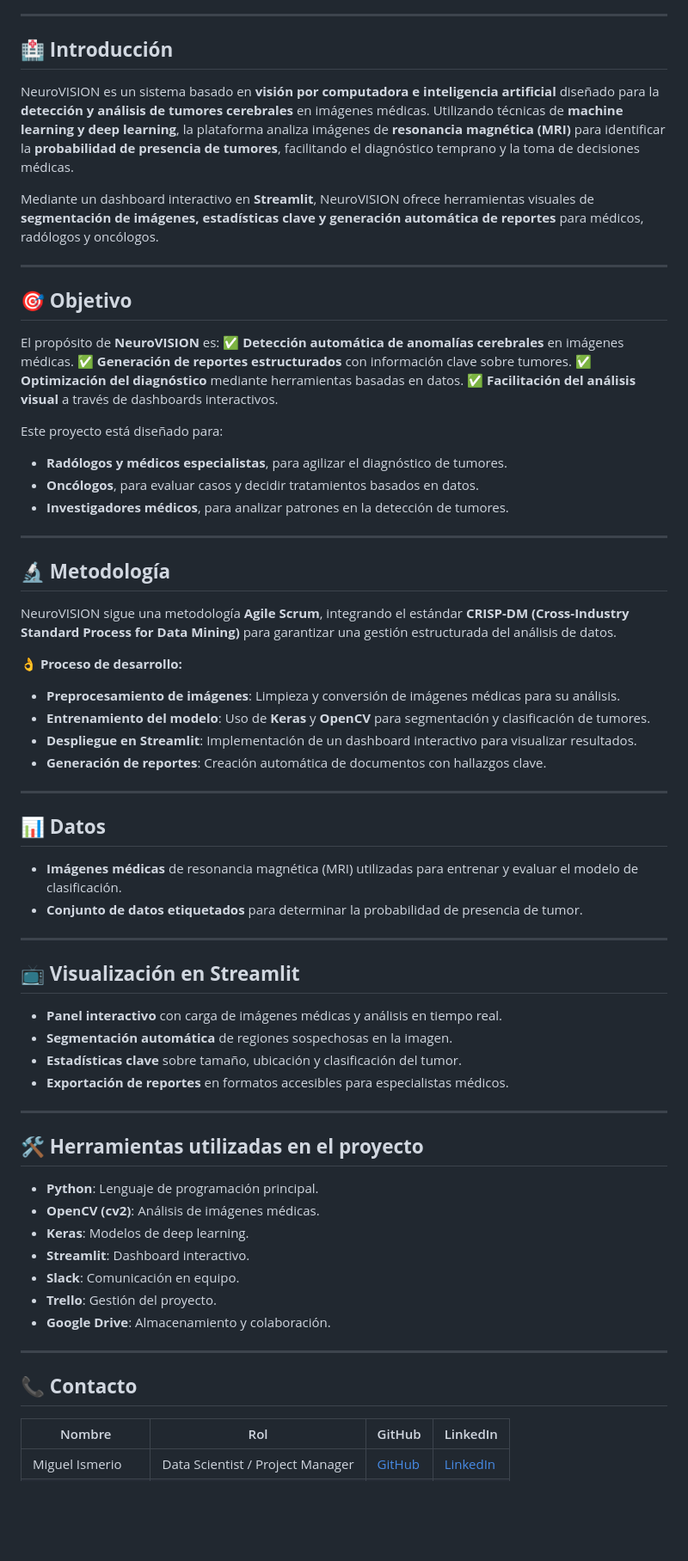
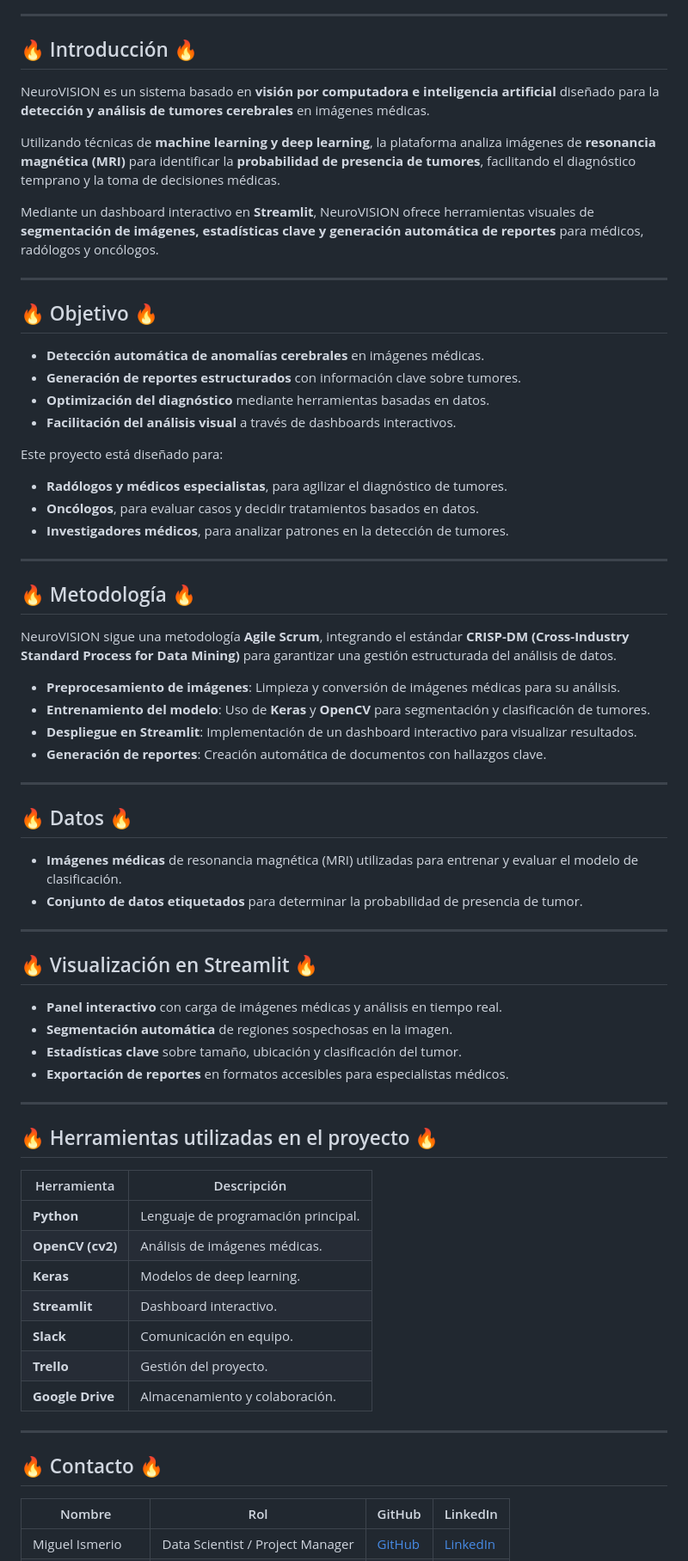
Before and after one commit to No-Country-simulation/s21-10-t-data, a Markdown page: README.md, the part around the change printed below. Shown: that part at 86% size. Rendered like a GitHub page; blank space fills up the shorter version.

```diff
--- a/README.md
+++ b/README.md
@@ -14,22 +14,22 @@
 
 ---
 
-## 🏥 **Introducción**
+## 🔥 Introducción 🔥
 
 NeuroVISION es un sistema basado en **visión por computadora e inteligencia artificial** diseñado para la **detección y análisis de tumores cerebrales** en imágenes médicas.
+
 Utilizando técnicas de **machine learning y deep learning**, la plataforma analiza imágenes de **resonancia magnética (MRI)** para identificar la **probabilidad de presencia de tumores**, facilitando el diagnóstico temprano y la toma de decisiones médicas.
 
 Mediante un dashboard interactivo en **Streamlit**, NeuroVISION ofrece herramientas visuales de **segmentación de imágenes, estadísticas clave y generación automática de reportes** para médicos, radólogos y oncólogos.
 
 ---
 
-## 🎯 **Objetivo**
+## 🔥 Objetivo 🔥
 
-El propósito de **NeuroVISION** es:
-✅ **Detección automática de anomalías cerebrales** en imágenes médicas.
-✅ **Generación de reportes estructurados** con información clave sobre tumores.
-✅ **Optimización del diagnóstico** mediante herramientas basadas en datos.
-✅ **Facilitación del análisis visual** a través de dashboards interactivos.
+- **Detección automática de anomalías cerebrales** en imágenes médicas.
+- **Generación de reportes estructurados** con información clave sobre tumores.
+- **Optimización del diagnóstico** mediante herramientas basadas en datos.
+- **Facilitación del análisis visual** a través de dashboards interactivos.
 
 Este proyecto está diseñado para:
 - **Radólogos y médicos especialistas**, para agilizar el diagnóstico de tumores.
@@ -38,11 +38,10 @@ Este proyecto está diseñado para:
 
 ---
 
-## 🔬 **Metodología**
+## 🔥 Metodología 🔥
 
 NeuroVISION sigue una metodología **Agile Scrum**, integrando el estándar **CRISP-DM (Cross-Industry Standard Process for Data Mining)** para garantizar una gestión estructurada del análisis de datos.
 
-👌 **Proceso de desarrollo:**
 - **Preprocesamiento de imágenes**: Limpieza y conversión de imágenes médicas para su análisis.
 - **Entrenamiento del modelo**: Uso de **Keras** y **OpenCV** para segmentación y clasificación de tumores.
 - **Despliegue en Streamlit**: Implementación de un dashboard interactivo para visualizar resultados.
@@ -50,14 +49,14 @@ NeuroVISION sigue una metodología **Agile Scrum**, integrando el estándar **CR
 
 ---
 
-## 📊 **Datos**
+## 🔥 Datos 🔥
 
 - **Imágenes médicas** de resonancia magnética (MRI) utilizadas para entrenar y evaluar el modelo de clasificación.
 - **Conjunto de datos etiquetados** para determinar la probabilidad de presencia de tumor.
 
 ---
 
-## 📺 **Visualización en Streamlit**
+## 🔥 Visualización en Streamlit 🔥
 
 - **Panel interactivo** con carga de imágenes médicas y análisis en tiempo real.
 - **Segmentación automática** de regiones sospechosas en la imagen.
@@ -66,19 +65,21 @@ NeuroVISION sigue una metodología **Agile Scrum**, integrando el estándar **CR
 
 ---
 
-## 🛠️ **Herramientas utilizadas en el proyecto**
+## 🔥 Herramientas utilizadas en el proyecto 🔥
 
-- **Python**: Lenguaje de programación principal.
-- **OpenCV (cv2)**: Análisis de imágenes médicas.
-- **Keras**: Modelos de deep learning.
-- **Streamlit**: Dashboard interactivo.
-- **Slack**: Comunicación en equipo.
-- **Trello**: Gestión del proyecto.
-- **Google Drive**: Almacenamiento y colaboración.
+| Herramienta | Descripción |
+|------------|-------------|
+| **Python** | Lenguaje de programación principal. |
+| **OpenCV (cv2)** | Análisis de imágenes médicas. |
+| **Keras** | Modelos de deep learning. |
+| **Streamlit** | Dashboard interactivo. |
+| **Slack** | Comunicación en equipo. |
+| **Trello** | Gestión del proyecto. |
+| **Google Drive** | Almacenamiento y colaboración. |
 
 ---
 
-## 📞 **Contacto**
+## 🔥 Contacto 🔥
 
 | Nombre | Rol | GitHub | LinkedIn |
 |--------|---------|--------|---------|
```
Also changed, not shown: other parts of README.md (+0 -2 lines).
